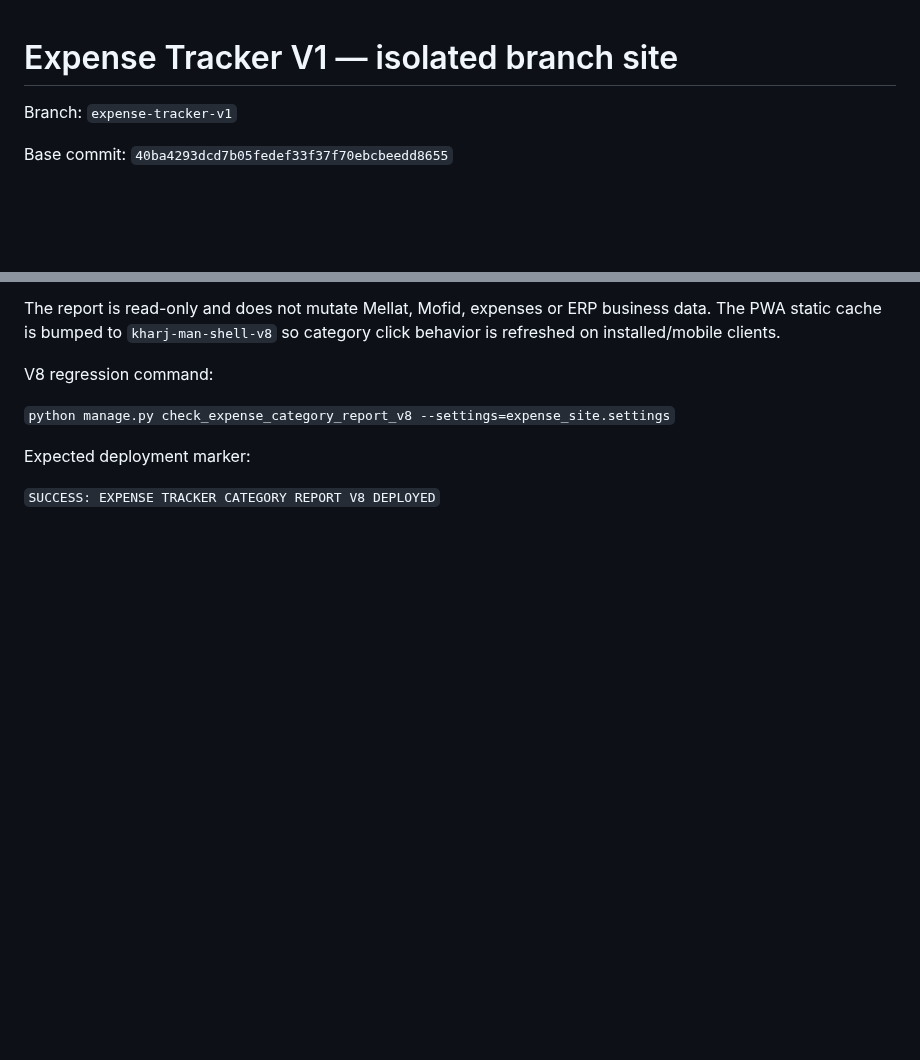
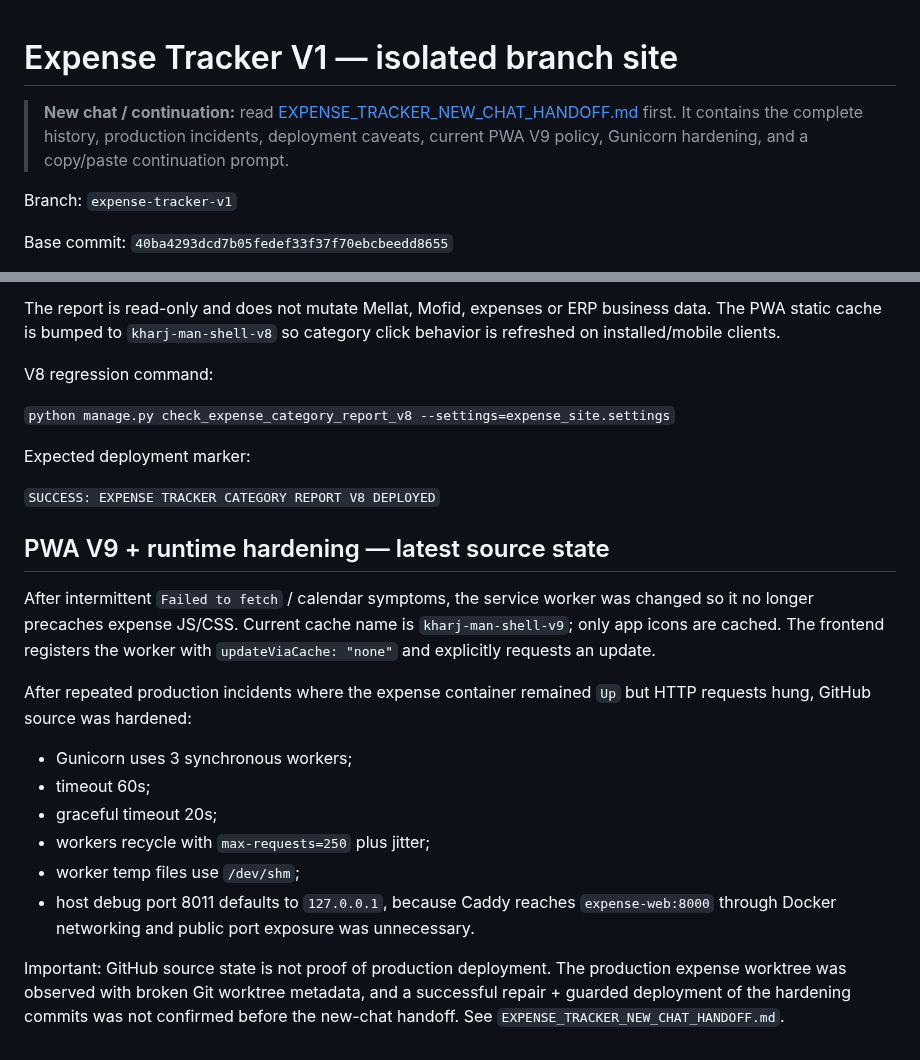
Before and after one commit to aliiitavazoeiii-afk/darma-general, a Markdown page: docs/EXPENSE_TRACKER_V1.md, 2 parts joined by grey strips. Rendered like a GitHub page; blank space fills up the shorter version.

Commit message:
docs(expense): link handoff and document V9 runtime hardening

```diff
--- a/docs/EXPENSE_TRACKER_V1.md
+++ b/docs/EXPENSE_TRACKER_V1.md
@@ -1,4 +1,6 @@
 # Expense Tracker V1 — isolated branch site
+
+> **New chat / continuation:** read [EXPENSE_TRACKER_NEW_CHAT_HANDOFF.md](./EXPENSE_TRACKER_NEW_CHAT_HANDOFF.md) first. It contains the complete history, production incidents, deployment caveats, current PWA V9 policy, Gunicorn hardening, and a copy/paste continuation prompt.
 
 Branch: `expense-tracker-v1`
 
@@ -201,3 +203,19 @@ V8 regression command:
 Expected deployment marker:
 
 `SUCCESS: EXPENSE TRACKER CATEGORY REPORT V8 DEPLOYED`
+
+
+## PWA V9 + runtime hardening — latest source state
+
+After intermittent `Failed to fetch` / calendar symptoms, the service worker was changed so it no longer precaches expense JS/CSS. Current cache name is `kharj-man-shell-v9`; only app icons are cached. The frontend registers the worker with `updateViaCache: "none"` and explicitly requests an update.
+
+After repeated production incidents where the expense container remained `Up` but HTTP requests hung, GitHub source was hardened:
+
+- Gunicorn uses 3 synchronous workers;
+- timeout 60s;
+- graceful timeout 20s;
+- workers recycle with `max-requests=250` plus jitter;
+- worker temp files use `/dev/shm`;
+- host debug port 8011 defaults to `127.0.0.1`, because Caddy reaches `expense-web:8000` through Docker networking and public port exposure was unnecessary.
+
+Important: GitHub source state is not proof of production deployment. The production expense worktree was observed with broken Git worktree metadata, and a successful repair + guarded deployment of the hardening commits was not confirmed before the new-chat handoff. See `EXPENSE_TRACKER_NEW_CHAT_HANDOFF.md`.
```
